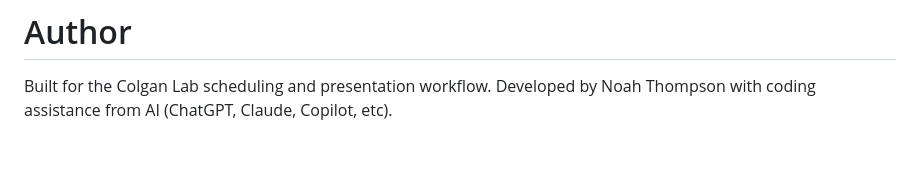
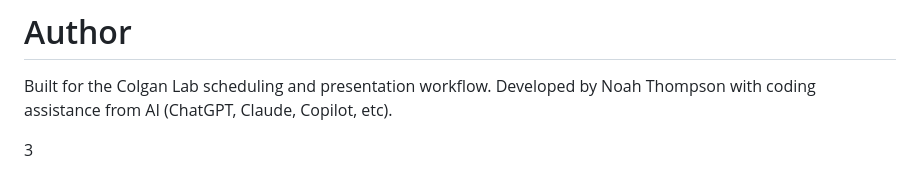
Before and after one commit to ColganLab/Colgan-Lab-Calendar, a Markdown page: README.md, the part around the change. Drawn GitHub-style; blank space fills up the shorter version.

Commit message:
Update author section in README.md

```diff
--- a/README.md
+++ b/README.md
@@ -264,3 +264,7 @@ MIT License
 # Author
 
 Built for the Colgan Lab scheduling and presentation workflow. Developed by Noah Thompson with coding assistance from AI (ChatGPT, Claude, Copilot, etc).
+
+
+
+3
```
